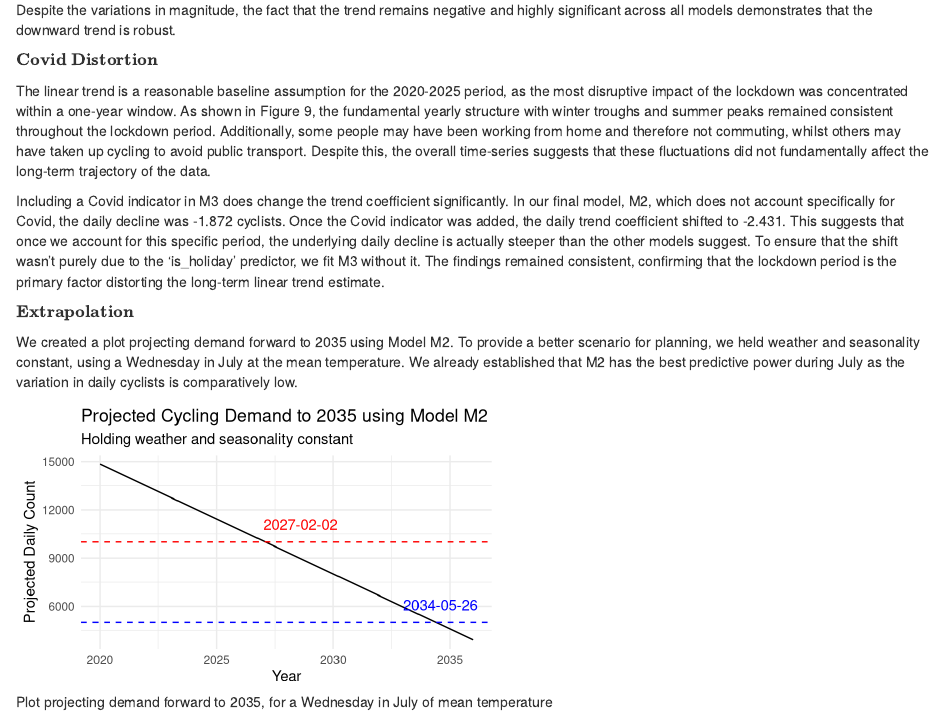
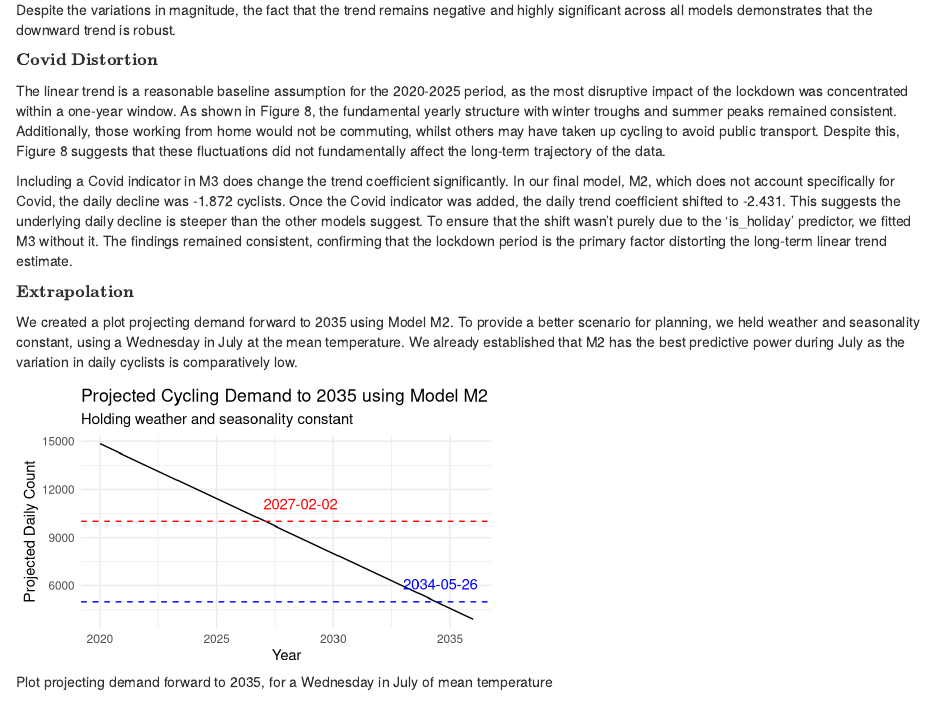
Before and after one commit to alicemiller04/Stat_Comp_Project2, an R Markdown document (Report_project02.Rmd): the page in a window 1100 px wide, from 10120 px down. Rendered offline with R 4.5, knitr and Pandoc, with nearby package versions.

Commit message:
covid edit

```diff
--- a/Report_project02.Rmd
+++ b/Report_project02.Rmd
@@ -265,9 +265,10 @@ Despite the variations in magnitude, the fact that the trend remains negative an
 
 $\textbf{Covid Distortion}$
 
-The linear trend is a reasonable baseline assumption for the 2020-2025 period, as the most disruptive impact of the lockdown was concentrated within a one-year window. As shown in Figure 9, the fundamental yearly structure with winter troughs and summer peaks remained consistent throughout the lockdown period. Additionally, some people may have been working from home and therefore not commuting, whilst others may have taken up cycling to avoid public transport. Despite this, the overall time-series suggests that these fluctuations did not fundamentally affect the long-term trajectory of the data.
+The linear trend is a reasonable baseline assumption for the 2020-2025 period, as the most disruptive impact of the lockdown was concentrated within a one-year window. As shown in Figure 8, the fundamental yearly structure with winter troughs and summer peaks remained consistent. Additionally, those working from home would not be commuting, whilst others may have taken up cycling to avoid public transport. Despite this, Figure 8 suggests that these fluctuations did not fundamentally affect the long-term trajectory of the data.
 
-Including a Covid indicator in M3 does change the trend coefficient significantly. In our final model, M2, which does not account specifically for Covid, the daily decline was -1.872 cyclists. Once the Covid indicator was added, the daily trend coefficient shifted to -2.431. This suggests that once we account for this specific period, the underlying daily decline is actually steeper than the other models suggest. To ensure that the shift wasn't purely due to the 'is_holiday' predictor, we fit M3 without it. The findings remained consistent, confirming that the lockdown period is the primary factor distorting the long-term linear trend estimate.
+Including a Covid indicator in M3 does change the trend coefficient significantly. In our final model, M2, which does not account specifically for Covid, the daily decline was -1.872 cyclists. Once the Covid indicator was added, the daily trend coefficient shifted to -2.431. This suggests the underlying daily decline is steeper than the other models suggest. To ensure that the shift wasn't purely due to the 'is_holiday' predictor, we fitted M3 without it. The findings remained consistent, confirming that the lockdown period is the primary factor distorting the long-term linear trend estimate.
+
 
 $\textbf{Extrapolation}$
 
```
